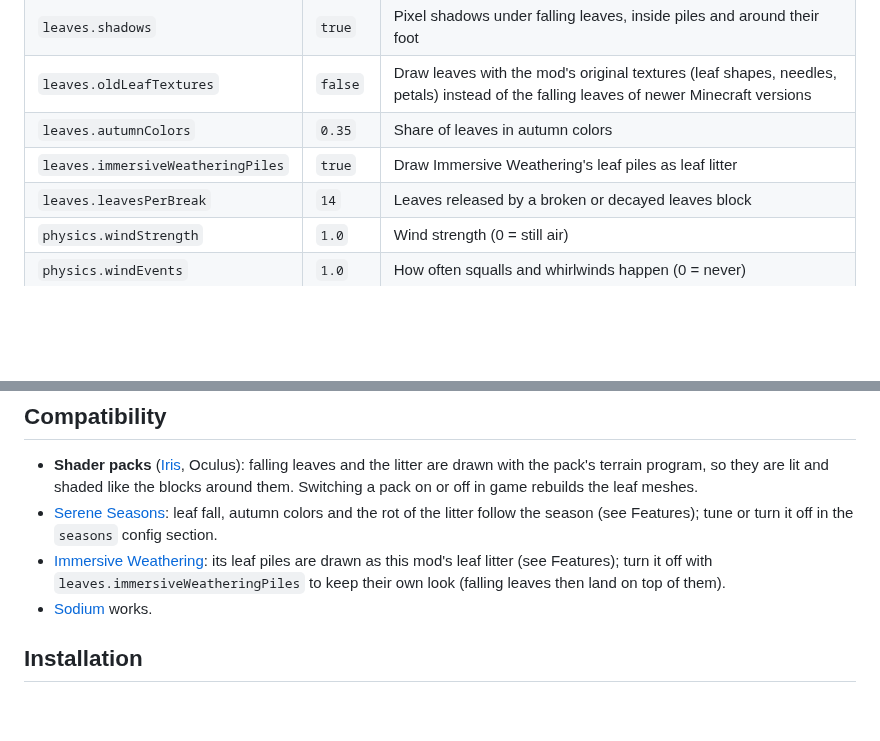
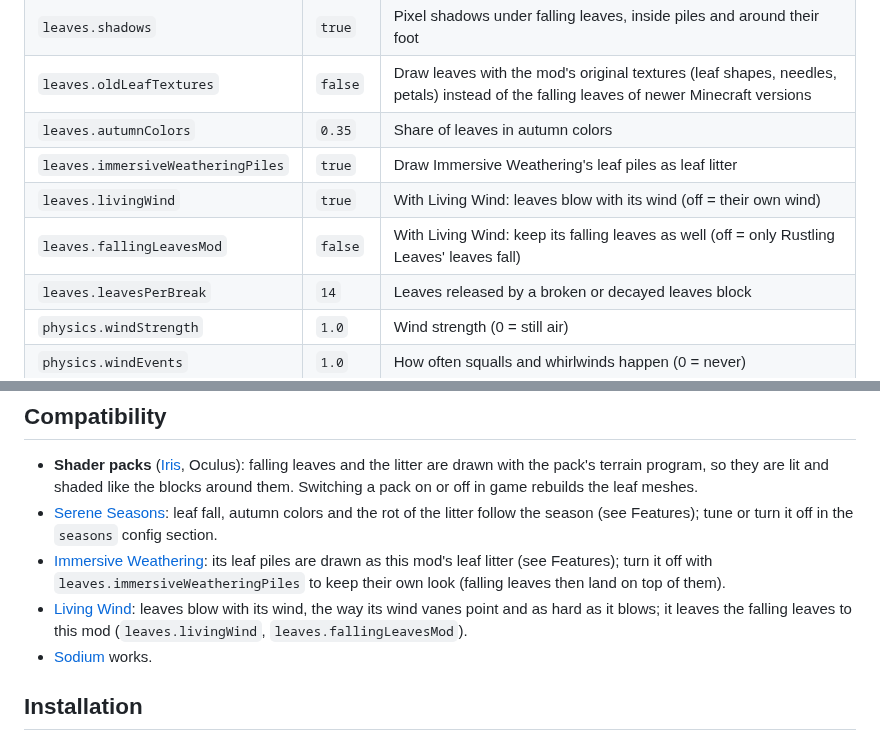
Before and after one commit to Pocky-l/rustling-leaves, a Markdown page: README.md, 2 parts joined by grey strips. Rendered like a GitHub page; blank space fills up the shorter version.

Commit message:
Blow leaves with the wind of Living Wind

```diff
--- a/README.md
+++ b/README.md
@@ -109,6 +109,8 @@ No keys. Just play:
 | `leaves.oldLeafTextures` | `false` | Draw leaves with the mod's original textures (leaf shapes, needles, petals) instead of the falling leaves of newer Minecraft versions |
 | `leaves.autumnColors` | `0.35` | Share of leaves in autumn colors |
 | `leaves.immersiveWeatheringPiles` | `true` | Draw Immersive Weathering's leaf piles as leaf litter |
+| `leaves.livingWind` | `true` | With Living Wind: leaves blow with its wind (off = their own wind) |
+| `leaves.fallingLeavesMod` | `false` | With Living Wind: keep its falling leaves as well (off = only Rustling Leaves' leaves fall) |
 | `leaves.leavesPerBreak` | `14` | Leaves released by a broken or decayed leaves block |
 | `physics.windStrength` | `1.0` | Wind strength (0 = still air) |
 | `physics.windEvents` | `1.0` | How often squalls and whirlwinds happen (0 = never) |
@@ -134,6 +136,8 @@ Leaf litter is saved in `saves/<world>/rustling_leaves/` (singleplayer) or `rust
   it off in the `seasons` config section.
 - [Immersive Weathering](https://www.curseforge.com/minecraft/mc-mods/immersive-weathering): its leaf piles are drawn as this mod's leaf litter (see Features); turn it off with
   `leaves.immersiveWeatheringPiles` to keep their own look (falling leaves then land on top of them).
+- [Living Wind](https://www.curseforge.com/minecraft/mc-mods/living-wind): leaves blow with its wind, the way its wind vanes point and as hard as it blows; it leaves the
+  falling leaves to this mod (`leaves.livingWind`, `leaves.fallingLeavesMod`).
 - [Sodium](https://modrinth.com/mod/sodium) works.
 
 ## Installation
```
Also changed, not shown: CHANGELOG.md (+9 -0 lines), CURSEFORGE.md (+2 -0 lines), docs/compat/living-wind.png (added), 14 other files.
